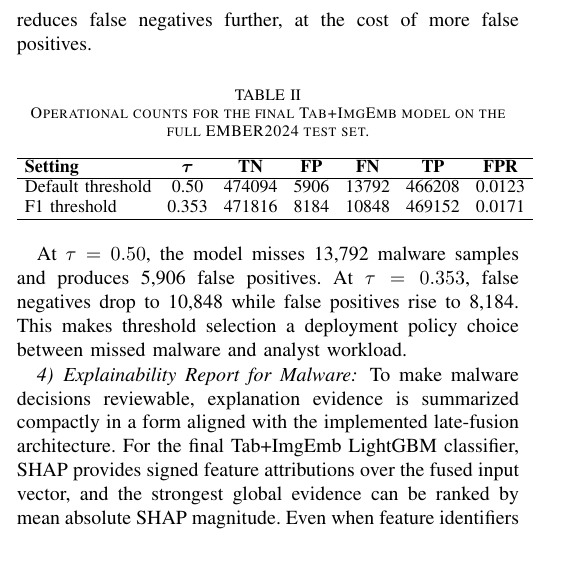
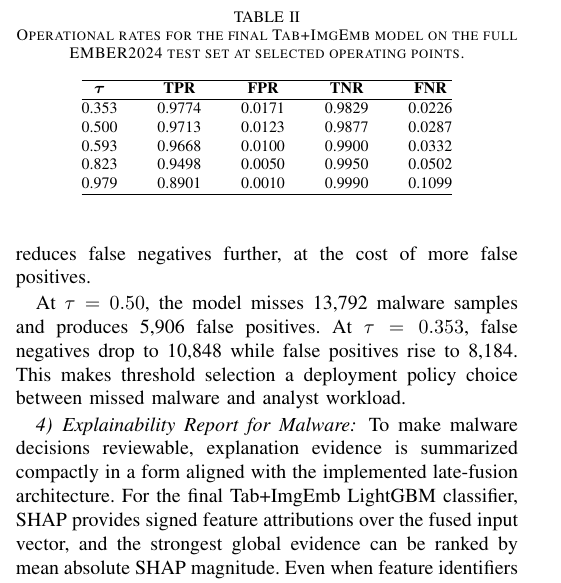
Before and after one commit to gaire56/mp4, a LaTeX paper (main.tex): part of one column of page 5 of 6, cut so that both start at the same text, the shorter picture padded with empty space. Compiled offline with pdfLaTeX; a missing font is replaced by an installed copy or a similar font; a LaTeX package or settings file that is missing is left out.

Commit message:
table 2 updated

```diff
--- a/main.tex
+++ b/main.tex
@@ -316,18 +316,22 @@ Table~\ref{tab:operational_counts} translates threshold choices into operational
 In malware triage, false negatives represent missed malware, while false positives represent benign files incorrectly escalated.
 The best-F1 operating point reduces false negatives further, at the cost of more false positives.
 
-\begin{table}[htbp]
+\begin{table}[t]
 \centering
-\caption{Operational counts for the final Tab+ImgEmb model on the full EMBER2024 test set.}
-\label{tab:operational_counts}
-\small
-\setlength{\tabcolsep}{4pt}
-\begin{tabular}{lcccccc}
+\caption{Operational rates for the final Tab+ImgEmb model on the full EMBER2024 test set at selected operating points.}
+\label{tab:operational_rates}
+\footnotesize
+\setlength{\tabcolsep}{10pt}
+\renewcommand{\arraystretch}{1.05}
+\begin{tabular}{@{}ccccc@{}}
 \hline
-\textbf{Setting} & \boldmath$\tau$ & \textbf{TN} & \textbf{FP} & \textbf{FN} & \textbf{TP} & \textbf{FPR} \\
+\boldmath$\tau$ & \textbf{TPR} & \textbf{FPR} & \textbf{TNR} & \textbf{FNR} \\
 \hline
-Default threshold & 0.50  & 474094 & 5906 & 13792 & 466208 & 0.0123 \\
-F1 threshold & 0.353 & 471816 & 8184 & 10848 & 469152 & 0.0171 \\
+0.353 & 0.9774 & 0.0171 & 0.9829 & 0.0226 \\
+0.500 & 0.9713 & 0.0123 & 0.9877 & 0.0287 \\
+0.593 & 0.9668 & 0.0100 & 0.9900 & 0.0332 \\
+0.823 & 0.9498 & 0.0050 & 0.9950 & 0.0502 \\
+0.979 & 0.8901 & 0.0010 & 0.9990 & 0.1099 \\
 \hline
 \end{tabular}
 \end{table}
```
Also changed, not shown: curves/ROC_curve_tab_only_logfpr.png (added), 1 other file.
